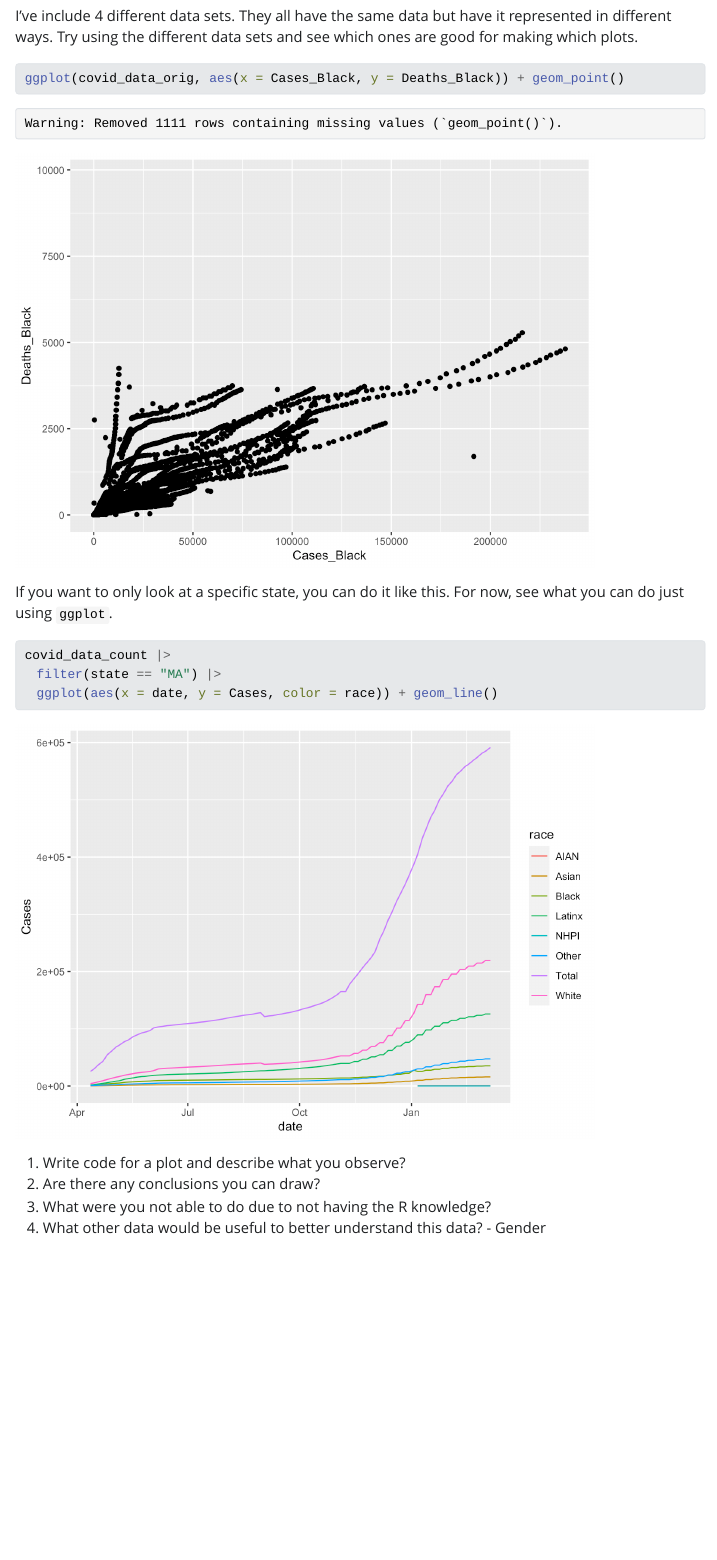
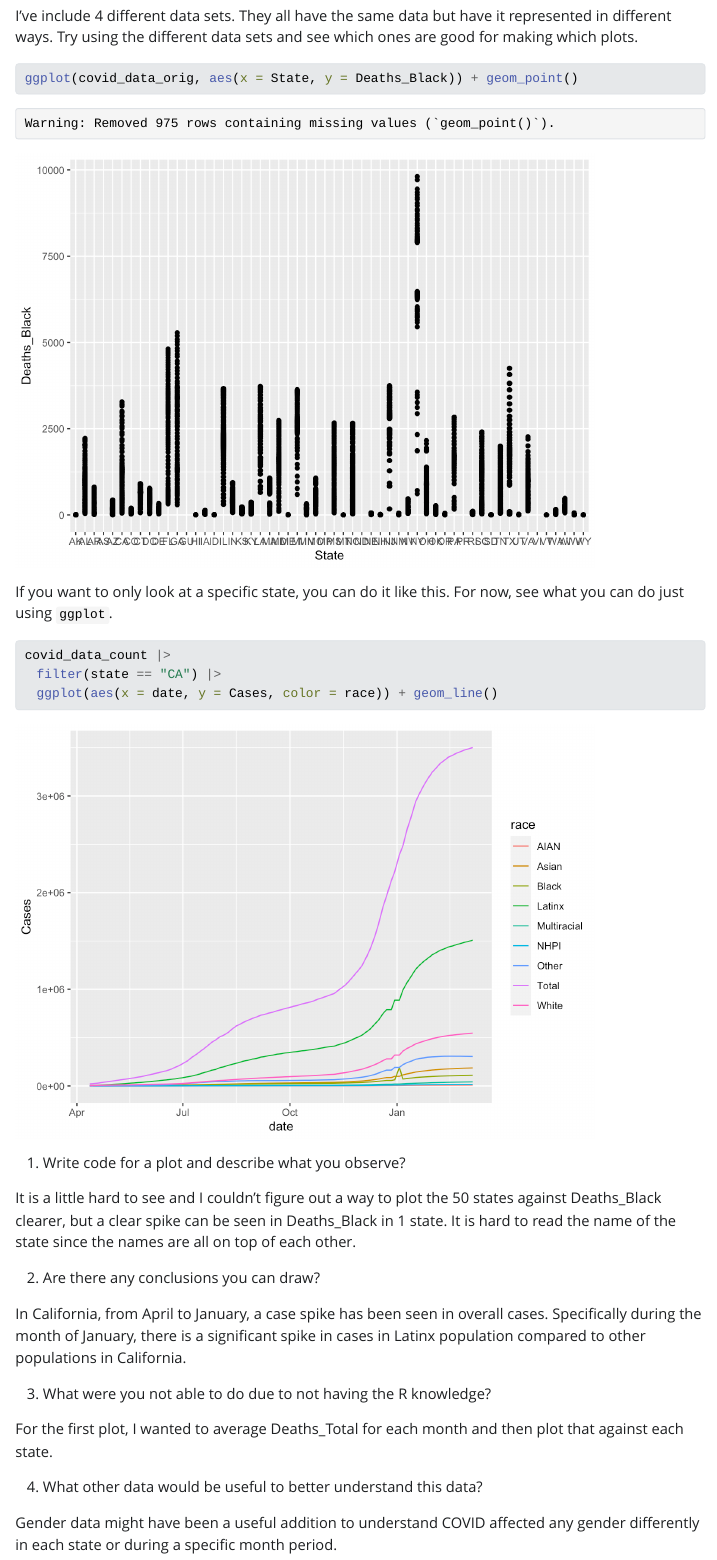
Before and after one commit to sussmanbu/ma4615-fa23-week-02-visualization-practice-bkarakullukcu, a Quarto document (Week_02_Covid_Vis.qmd): the page in a window 1100 px wide, from 770 px down. The pictures show the output file Week_02_Covid_Vis.html that the author committed with the source, opened offline; Quarto's library style sheets are replaced by a plain one without menus.

Commit message:
Monday (9/11)'s attempts on the worksheet

````diff
--- a/Week_02_Covid_Vis.qmd
+++ b/Week_02_Covid_Vis.qmd
@@ -21,9 +21,8 @@ Try using the different data sets and see which ones are good for making which p
 
 
 ```{r first_plot}
-ggplot(covid_data_orig, aes(x = Cases_Black, y = Deaths_Black)) + geom_point()
+ggplot(covid_data_orig, aes(x = State, y = Deaths_Black)) + geom_point()
 ```
-
 
 
 If you want to only look at a specific state, you can do it like this.
@@ -31,11 +30,22 @@ For now, see what you can do just using `ggplot`.
 
 ```{r}
 covid_data_count |>
-  filter(state == "MA") |>
+  filter(state == "CA") |>
   ggplot(aes(x = date, y = Cases, color = race)) + geom_line()
 ```
 
 1. Write code for a plot and describe what you observe?
+
+It is a little hard to see and I couldn't figure out a way to plot the 50 states against Deaths_Black clearer, but a clear spike can be seen in Deaths_Black in 1 state. It is hard to read the name of the state since the names are all on top of each other.
+
 2. Are there any conclusions you can draw?
+
+In California, from April to January, a case spike has been seen in overall cases. Specifically during the month of January, there is a significant spike in cases in Latinx population compared to other populations in California.
+
 3. What were you not able to do due to not having the R knowledge?
-4. What other data would be useful to better understand this data? - Gender
+
+For the first plot, I wanted to average Deaths_Total for each month and then plot that against each state.
+
+4. What other data would be useful to better understand this data?
+
+Gender data might have been a useful addition to understand COVID affected any gender differently in each state or during a specific month period.
````
Also changed, not shown: Week_02_Covid_Vis.html, Week_02_Covid_Vis_files/figure-html/first_plot-1.png, Week_02_Covid_Vis_files/figure-html/unnamed-chunk-1-1.png.
